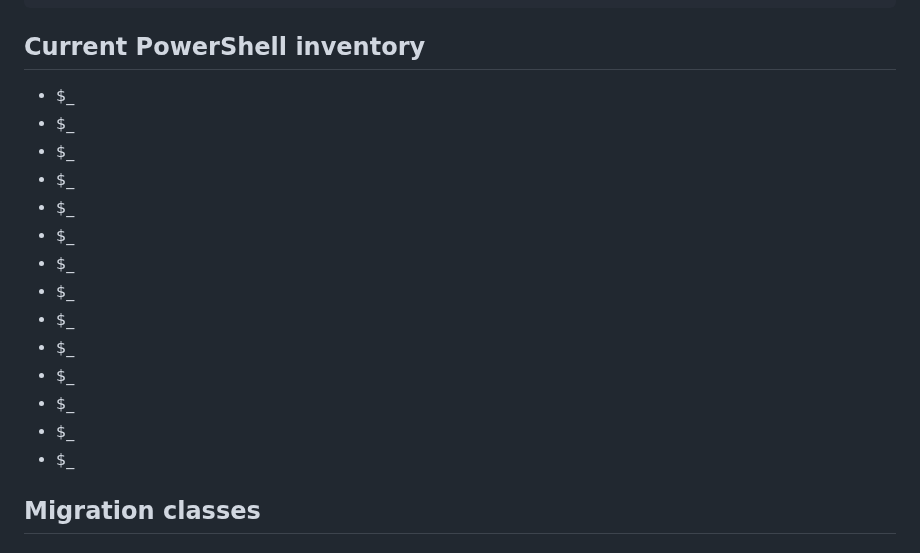
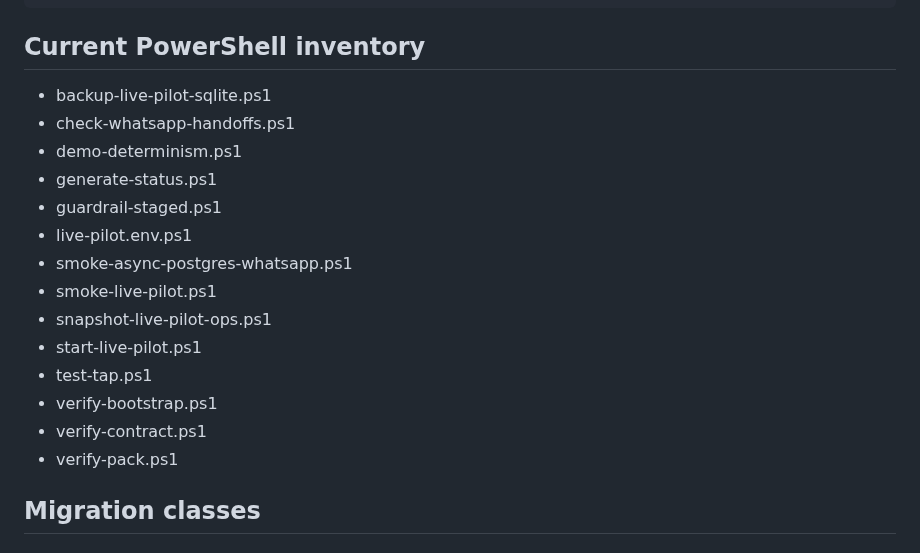
Before and after one commit to crasofuentes-hub/deterministic-agent-system, a Markdown page: docs/PORTABLE_OPS_MIGRATION.md, the part around the change. GitHub-like rendering.

Commit message:
docs(ops): fix portable operations inventory

```diff
--- a/docs/PORTABLE_OPS_MIGRATION.md
+++ b/docs/PORTABLE_OPS_MIGRATION.md
@@ -12,21 +12,20 @@ PowerShell wrappers may remain only as thin wrappers around Node.js / TypeScript
 
 ## Current PowerShell inventory
 
-- $_
-- $_
-- $_
-- $_
-- $_
-- $_
-- $_
-- $_
-- $_
-- $_
-- $_
-- $_
-- $_
-- $_
-
+- backup-live-pilot-sqlite.ps1
+- check-whatsapp-handoffs.ps1
+- demo-determinism.ps1
+- generate-status.ps1
+- guardrail-staged.ps1
+- live-pilot.env.ps1
+- smoke-async-postgres-whatsapp.ps1
+- smoke-live-pilot.ps1
+- snapshot-live-pilot-ops.ps1
+- start-live-pilot.ps1
+- test-tap.ps1
+- verify-bootstrap.ps1
+- verify-contract.ps1
+- verify-pack.ps1
 ## Migration classes
 
 ### A. Core verification
```
